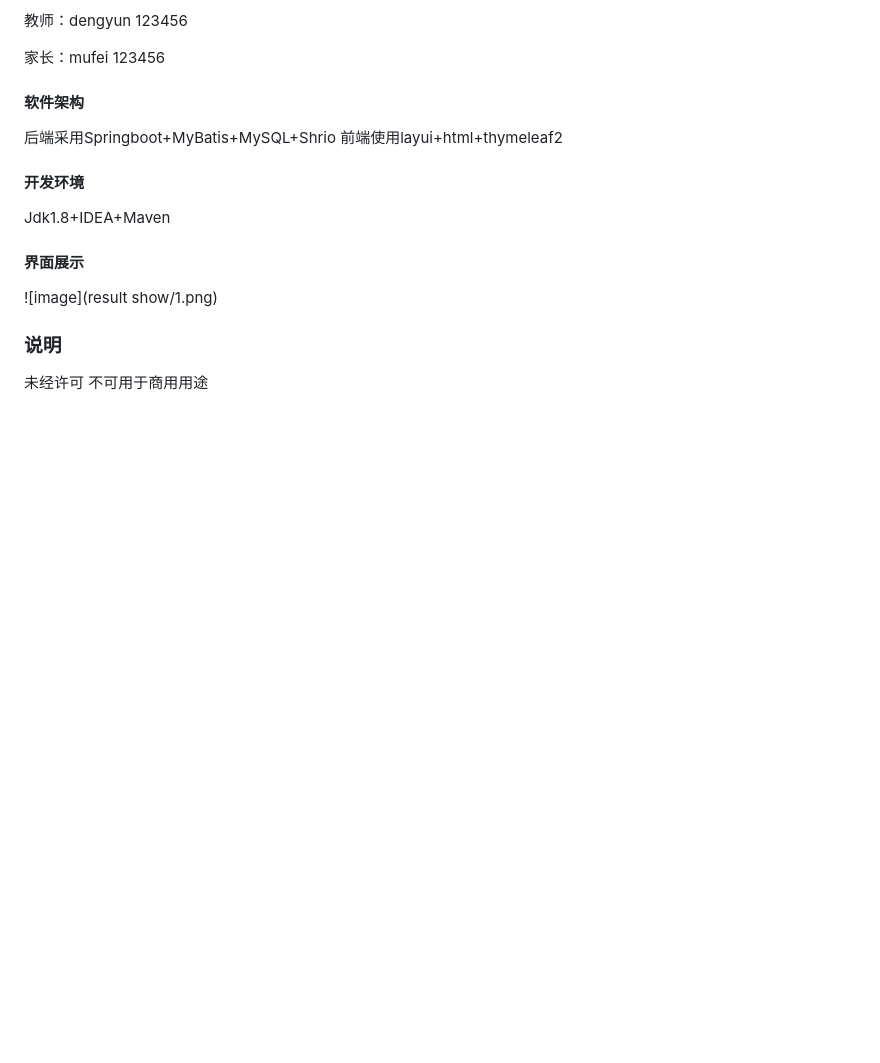
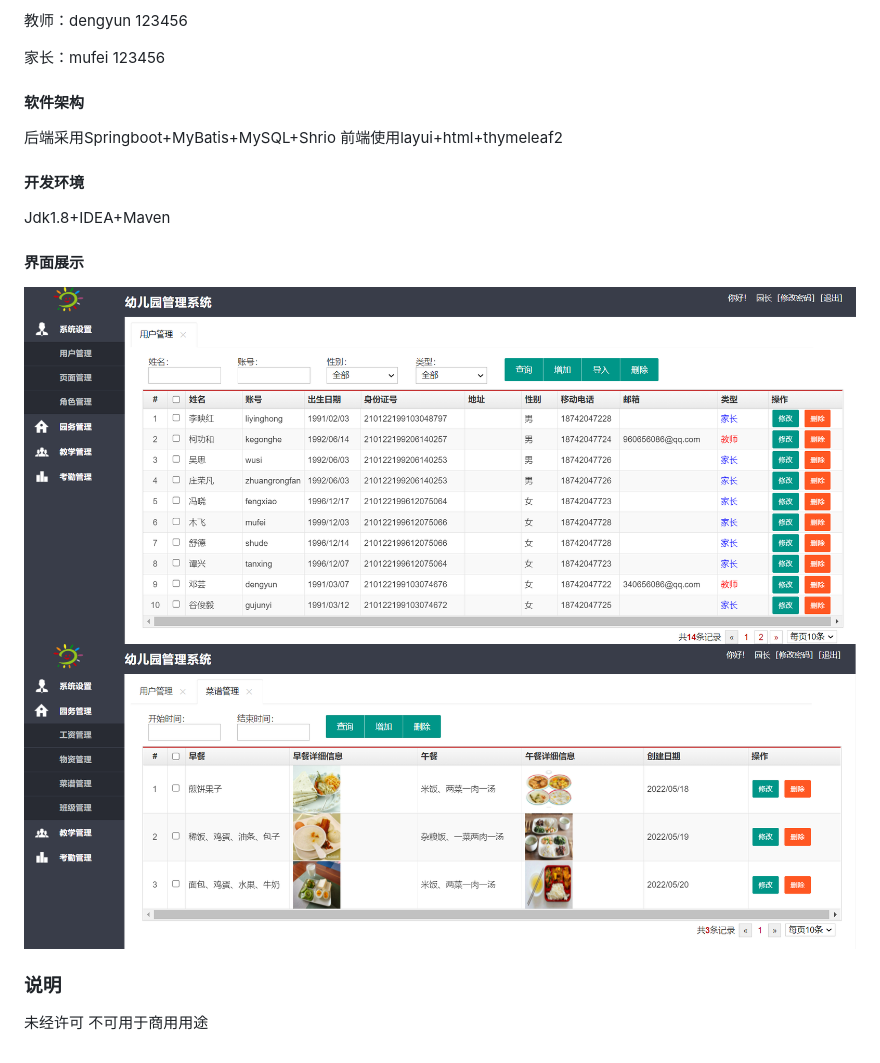
Before and after one commit to kacika/Kindergarten-Management-System, a Markdown page: README.md, the part around the change. GitHub-like rendering; pictures changed too: result_show/1.png, result_show/2.png (added); blank space fills up the shorter version.

Commit message:
项目展示图片

```diff
--- a/README.md
+++ b/README.md
@@ -27,8 +27,8 @@
 Jdk1.8+IDEA+Maven
 
 #### 界面展示
-![image](result show/1.png)
-
+![image](/result_show/1.png)
+![image](result_show/2.png)
 
 ### 说明
 未经许可 不可用于商用用途
```
Also changed, not shown: 2 other files.
